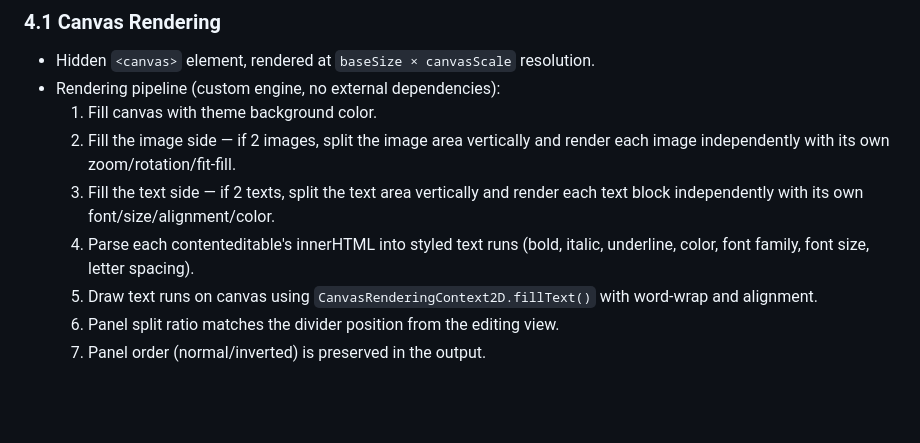
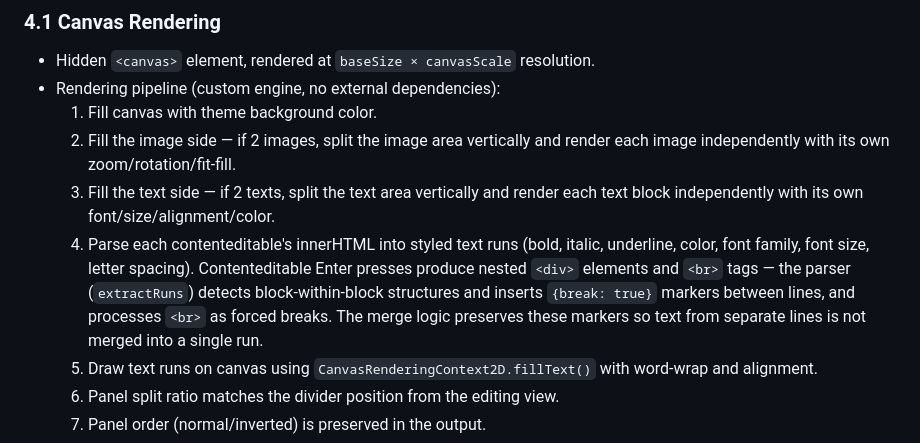
Before and after one commit to atzx/Tool_SideBySide_Editor, a Markdown page: SPEC.md, the part around the change. Rendered like a GitHub page; blank space fills up the shorter version.

Commit message:
docs: update spec to clarify contenteditable newline parsing and line-break preservation logic

```diff
--- a/SPEC.md
+++ b/SPEC.md
@@ -109,7 +109,7 @@ A single-page HTML application for composing images with overlaid text side-by-s
   1. Fill canvas with theme background color.
   2. Fill the image side — if 2 images, split the image area vertically and render each image independently with its own zoom/rotation/fit-fill.
   3. Fill the text side — if 2 texts, split the text area vertically and render each text block independently with its own font/size/alignment/color.
-  4. Parse each contenteditable's innerHTML into styled text runs (bold, italic, underline, color, font family, font size, letter spacing).
+  4. Parse each contenteditable's innerHTML into styled text runs (bold, italic, underline, color, font family, font size, letter spacing). Contenteditable Enter presses produce nested `<div>` elements and `<br>` tags — the parser (`extractRuns`) detects block-within-block structures and inserts `{break: true}` markers between lines, and processes `<br>` as forced breaks. The merge logic preserves these markers so text from separate lines is not merged into a single run.
   5. Draw text runs on canvas using `CanvasRenderingContext2D.fillText()` with word-wrap and alignment.
   6. Panel split ratio matches the divider position from the editing view.
   7. Panel order (normal/inverted) is preserved in the output.
```
